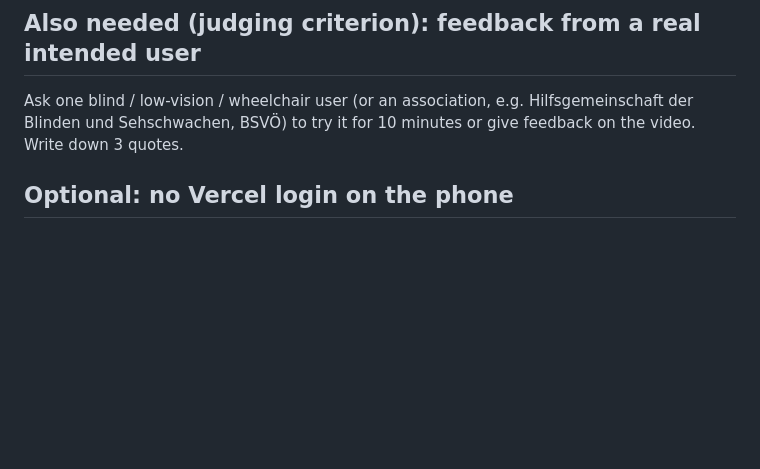
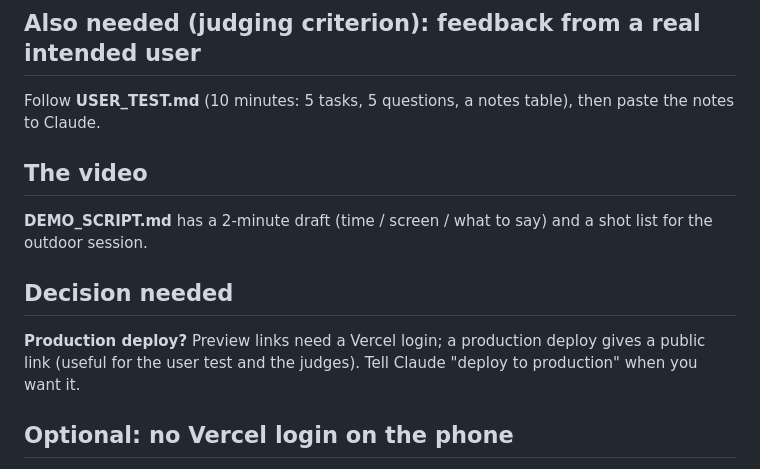
Before and after one commit to ardapkr/crosswise, a Markdown page: HUMAN_TODO.md, the part around the change. GitHub-like rendering; blank space fills up the shorter version.

```diff
--- a/HUMAN_TODO.md
+++ b/HUMAN_TODO.md
@@ -41,8 +41,14 @@ Drop into `test-material/` and tell Claude (it renames and runs `npm run eval:vi
 Normal walking speed is `speed=1.3` (default).
 
 ## Also needed (judging criterion): feedback from a real intended user
-Ask one blind / low-vision / wheelchair user (or an association, e.g. Hilfsgemeinschaft der Blinden und
-Sehschwachen, BSVÖ) to try it for 10 minutes or give feedback on the video. Write down 3 quotes.
+Follow **USER_TEST.md** (10 minutes: 5 tasks, 5 questions, a notes table), then paste the notes to Claude.
+
+## The video
+**DEMO_SCRIPT.md** has a 2-minute draft (time / screen / what to say) and a shot list for the outdoor session.
+
+## Decision needed
+**Production deploy?** Preview links need a Vercel login; a production deploy gives a public link (useful for the
+user test and the judges). Tell Claude "deploy to production" when you want it.
 
 ## Optional: no Vercel login on the phone
 Vercel → project **crosswise** → Settings → Deployment Protection → Vercel Authentication → **Off**.
```
Also changed, not shown: PROGRESS.md (+4 -0 lines).
